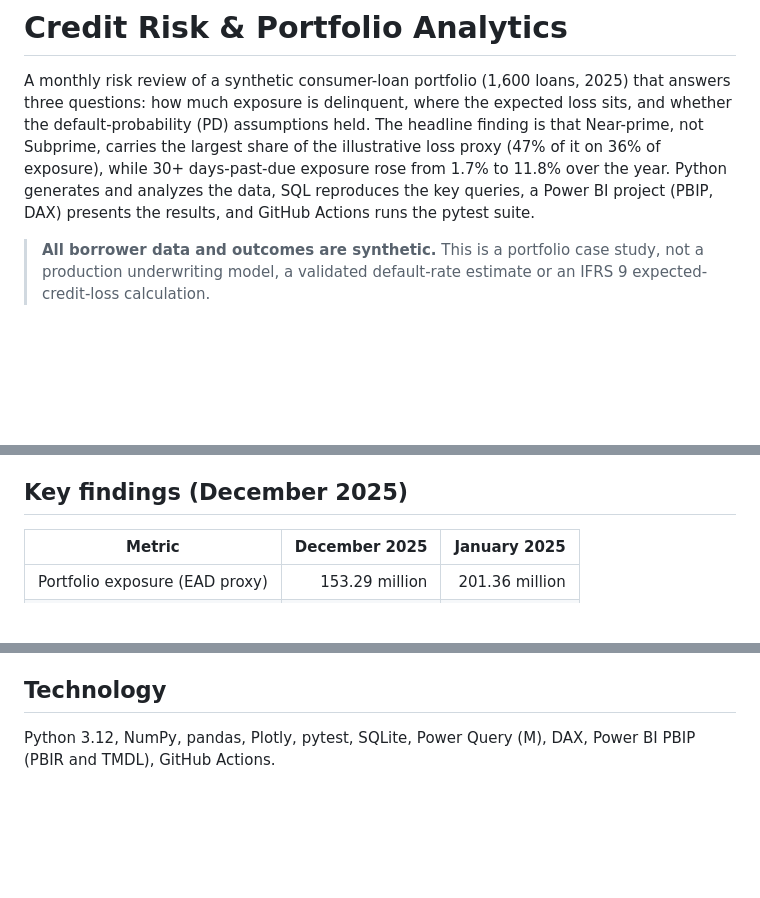
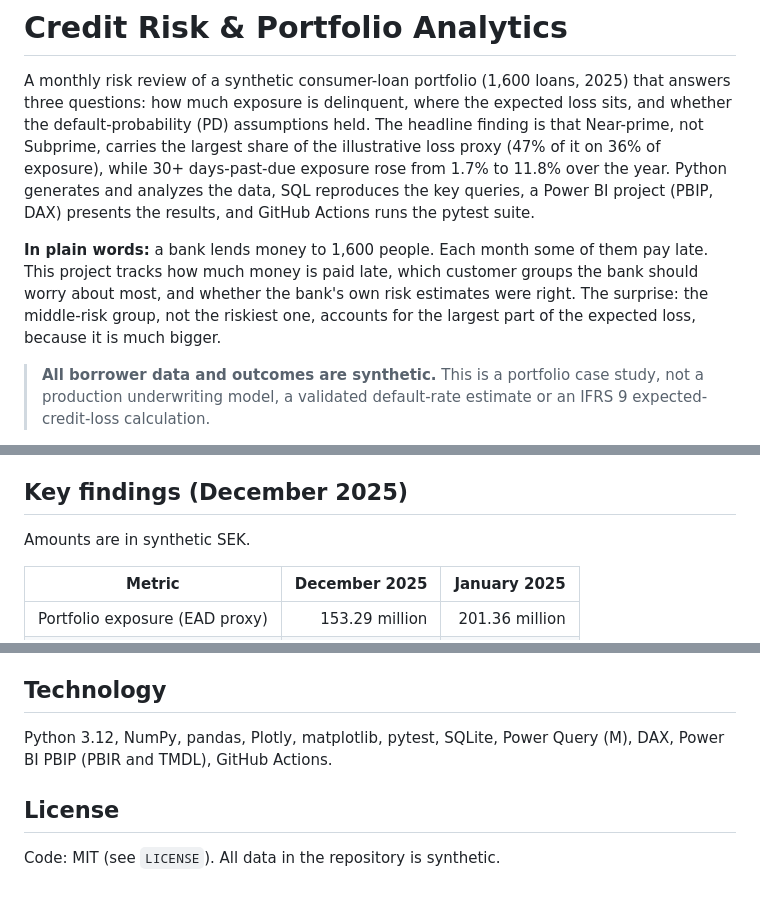
Before and after one commit to davka99/credit-risk-portfolio-analysis, a Markdown page: README.md, 3 parts joined by grey strips. Rendered like a GitHub page; blank space fills up the shorter version.

```diff
--- a/README.md
+++ b/README.md
@@ -1,6 +1,8 @@
 # Credit Risk & Portfolio Analytics
 
 A monthly risk review of a synthetic consumer-loan portfolio (1,600 loans, 2025) that answers three questions: how much exposure is delinquent, where the expected loss sits, and whether the default-probability (PD) assumptions held. The headline finding is that Near-prime, not Subprime, carries the largest share of the illustrative loss proxy (47% of it on 36% of exposure), while 30+ days-past-due exposure rose from 1.7% to 11.8% over the year. Python generates and analyzes the data, SQL reproduces the key queries, a Power BI project (PBIP, DAX) presents the results, and GitHub Actions runs the pytest suite.
+
+**In plain words:** a bank lends money to 1,600 people. Each month some of them pay late. This project tracks how much money is paid late, which customer groups the bank should worry about most, and whether the bank's own risk estimates were right. The surprise: the middle-risk group, not the riskiest one, accounts for the largest part of the expected loss, because it is much bigger.
 
 > **All borrower data and outcomes are synthetic.** This is a portfolio case study, not a production underwriting model, a validated default-rate estimate or an IFRS 9 expected-credit-loss calculation.
 
@@ -16,6 +18,8 @@ A portfolio team reviews the loan book every month and needs to answer three que
 
 ## Key findings (December 2025)
 
+Amounts are in synthetic SEK.
+
 | Metric | December 2025 | January 2025 |
 |---|---:|---:|
 | Portfolio exposure (EAD proxy) | 153.29 million | 201.36 million |
@@ -124,4 +147,8 @@ To open the Power BI report, open `powerbi/CreditRisk.pbip` in Power BI Desktop,
 
 ## Technology
 
-Python 3.12, NumPy, pandas, Plotly, pytest, SQLite, Power Query (M), DAX, Power BI PBIP (PBIR and TMDL), GitHub Actions.
+Python 3.12, NumPy, pandas, Plotly, matplotlib, pytest, SQLite, Power Query (M), DAX, Power BI PBIP (PBIR and TMDL), GitHub Actions.
+
+## License
+
+Code: MIT (see `LICENSE`). All data in the repository is synthetic.
```
Also changed, not shown: other parts of README.md (+25 -6 lines), docs/VALIDATION.md (+1 -1 lines), docs/decisions.md (added, +69 -0 lines), assets/loss_vs_exposure_by_segment.png (added), 7 other files.
